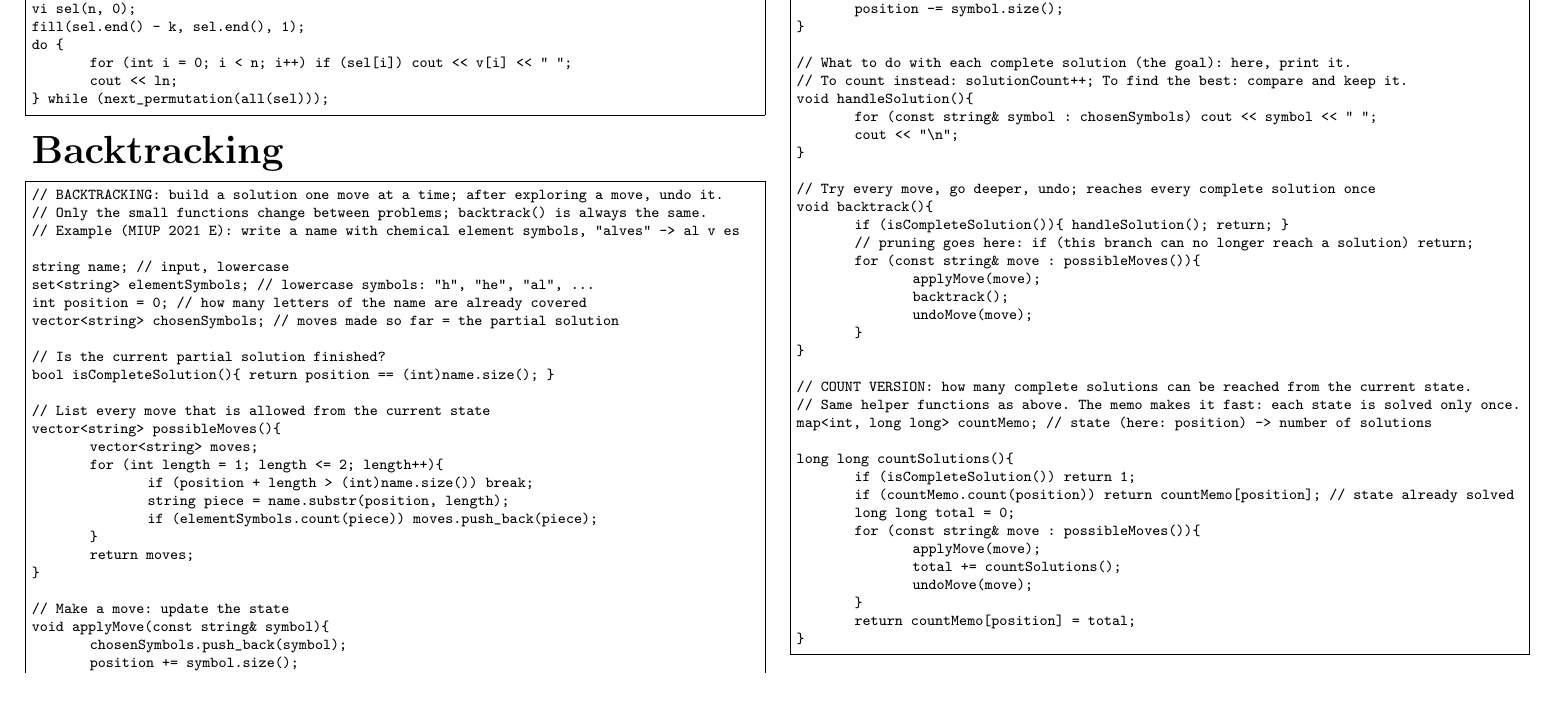
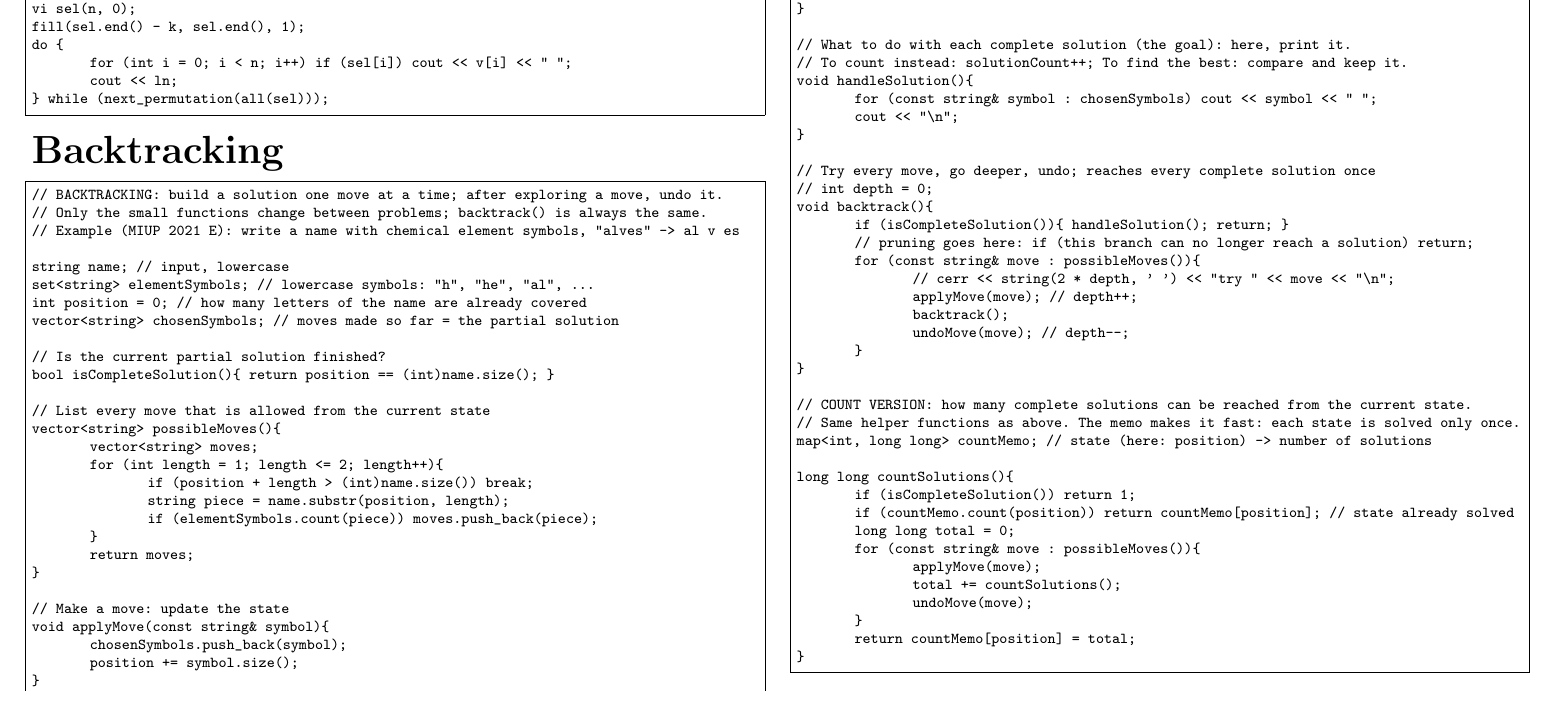
Before and after one commit to NunoMBatista/ConsultaCP, a LaTeX document (PDF/main.tex): part of page 25 of 25, cut so that both start at the same text. Compiled offline with pdfLaTeX.

Commit message:
more templates in the PDF

```diff
--- a/PDF/main.tex
+++ b/PDF/main.tex
@@ -2947,13 +2947,15 @@ void handleSolution(){
 }
 
 // Try every move, go deeper, undo; reaches every complete solution once
+// int depth = 0;
 void backtrack(){
 	if (isCompleteSolution()){ handleSolution(); return; }
 	// pruning goes here: if (this branch can no longer reach a solution) return;
 	for (const string& move : possibleMoves()){
-		applyMove(move);
+		// cerr << string(2 * depth, ' ') << "try " << move << "\n";
+		applyMove(move);    // depth++;
 		backtrack();
-		undoMove(move);
+		undoMove(move);     // depth--;
 	}
 }
 
```
Also changed, not shown: OutrasCategorias/Backtracking.md (+4 -2 lines), PDF/main.pdf, 3 other files.
